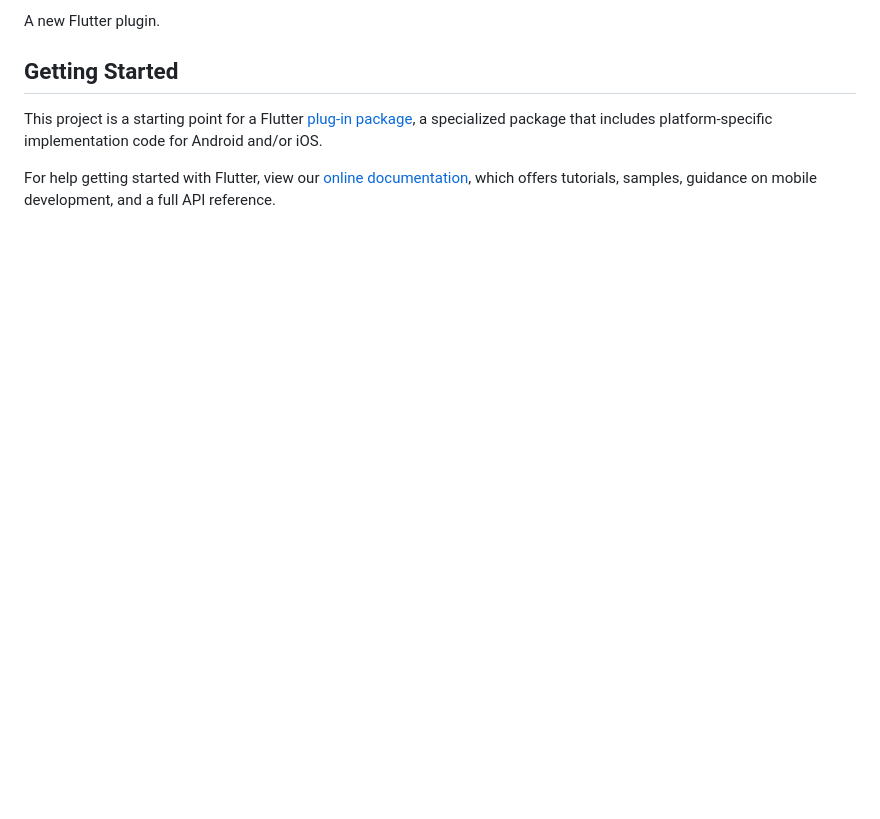
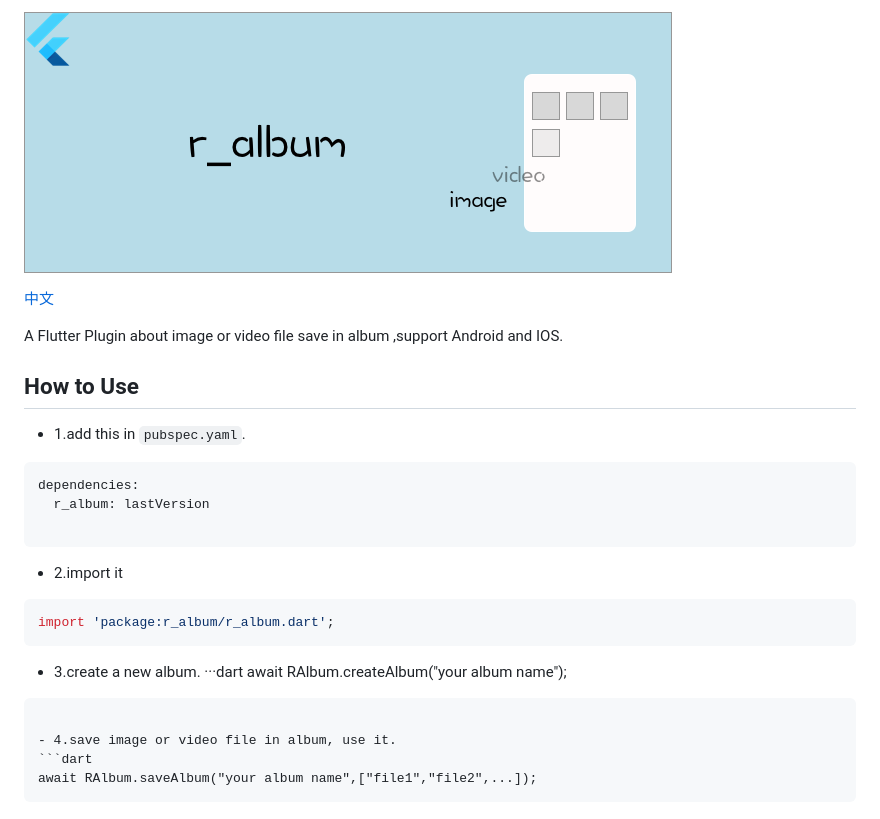
Before and after one commit to rhymelph/r_album, a Markdown page: README.md, the part around the change printed below. GitHub-like rendering; pictures changed too: screen/r_album.png (added); blank space fills up the shorter version.

Commit message:
finish v0.1.0 version

````diff
--- a/README.md
+++ b/README.md
@@ -2,13 +3,31 @@
 
-A new Flutter plugin.
+![](screen/r_album.png)
 
-## Getting Started
+[中文](README_CN.md)
 
-This project is a starting point for a Flutter
-[plug-in package](https://flutter.dev/developing-packages/),
-a specialized package that includes platform-specific implementation code for
-Android and/or iOS.
+A  Flutter Plugin about image or video file save in album ,support Android and IOS.
 
-For help getting started with Flutter, view our
-[online documentation](https://flutter.dev/docs), which offers tutorials,
-samples, guidance on mobile development, and a full API reference.
+
+## How to Use
+
+- 1.add this in `pubspec.yaml`.
+```dart
+dependencies:
+  r_album: lastVersion
+
+```
+
+- 2.import it
+```dart
+import 'package:r_album/r_album.dart';
+```
+
+- 3.create a new album.
+···dart
+await RAlbum.createAlbum("your album name");
+```
+
+- 4.save image or video file in album, use it.
+```dart
+await RAlbum.saveAlbum("your album name",["file1","file2",...]);
+```
````
Also changed, not shown: other parts of README.md (+1 -0 lines), README_CN.md (added, +38 -0 lines), 4 other files.
